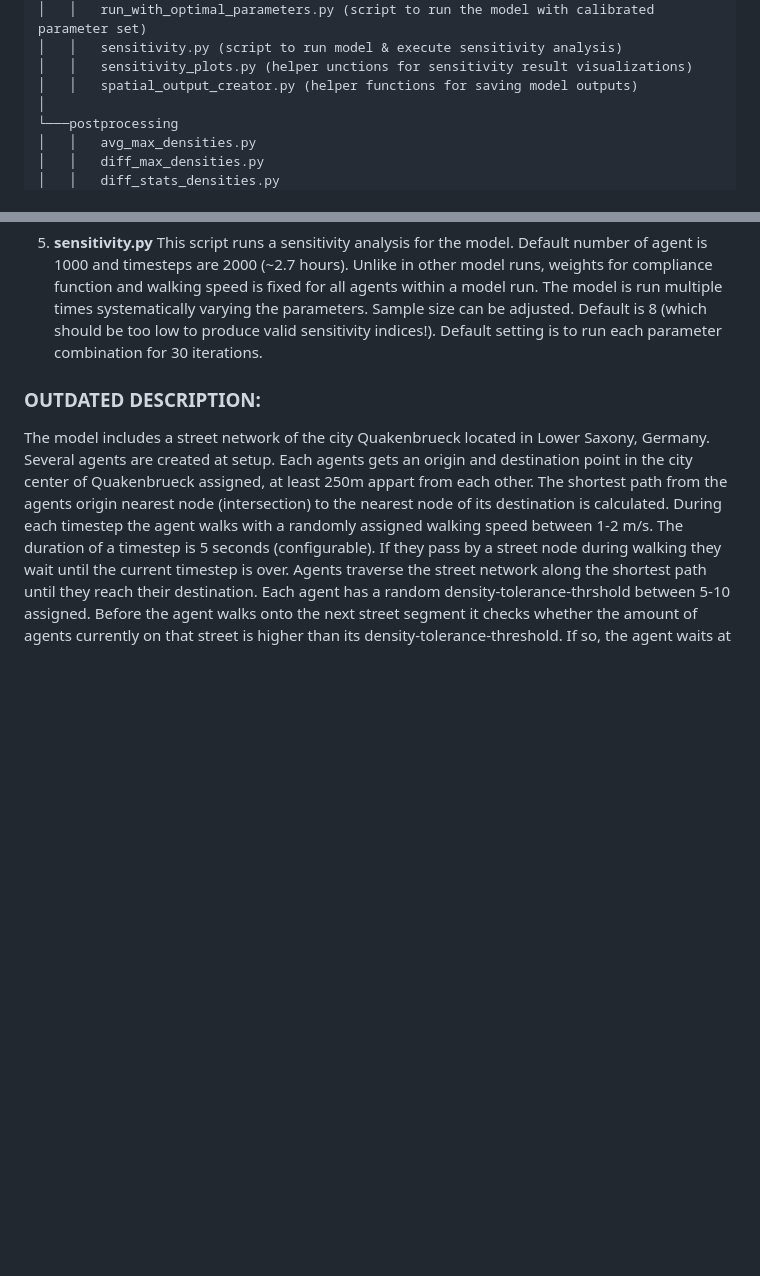
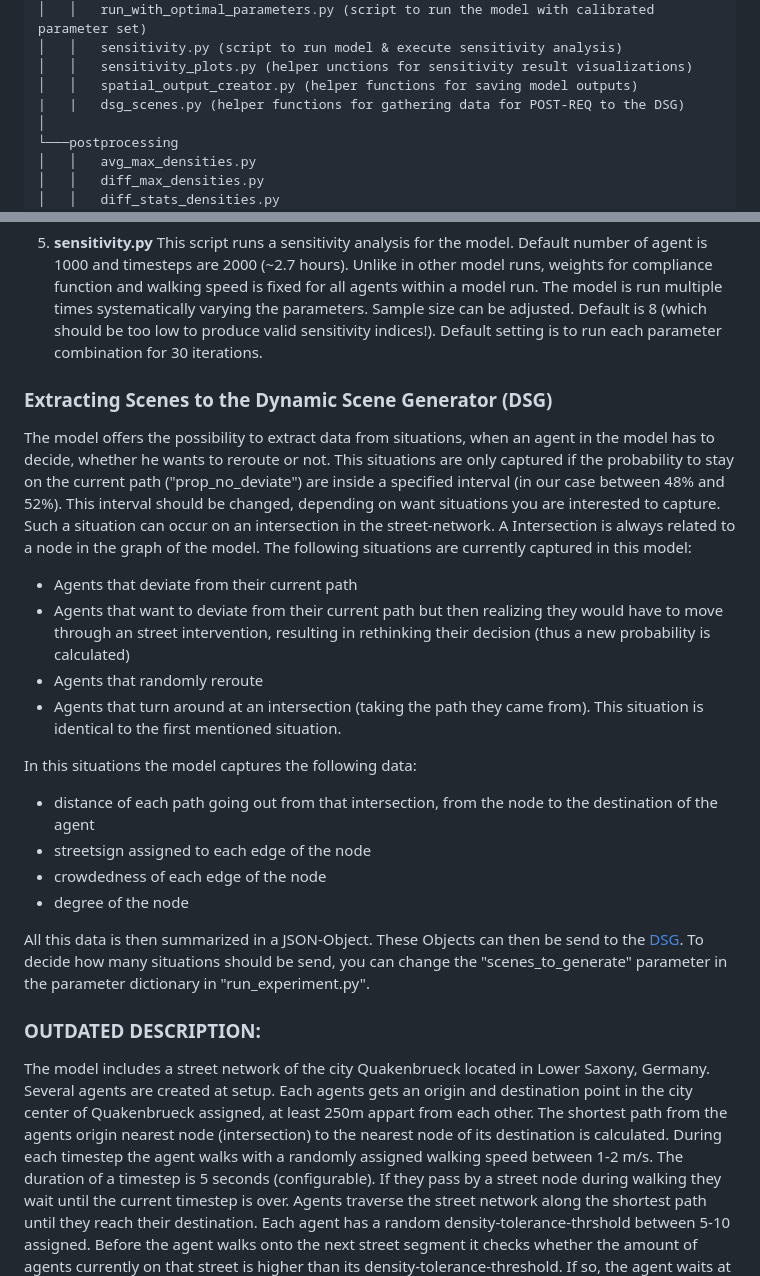
Before and after one commit to dist-kiss/ABM, a Markdown page: README.md, 2 parts joined by grey strips. Drawn GitHub-style; blank space fills up the shorter version.

```diff
--- a/README.md
+++ b/README.md
@@ -31,6 +31,7 @@ project
 │   │   sensitivity.py (script to run model & execute sensitivity analysis)
 │   │   sensitivity_plots.py (helper unctions for sensitivity result visualizations)
 │   │   spatial_output_creator.py (helper functions for saving model outputs)
+|   |   dsg_scenes.py (helper functions for gathering data for POST-REQ to the DSG)
 │
 └───postprocessing
 │   │   avg_max_densities.py
@@ -68,6 +69,22 @@ mean normalized oberserved detour, std of normalized oberserved detour, variance
 
 5. **sensitivity.py** This script runs a sensitivity analysis for the model. Default number of agent is 1000 and timesteps are 2000 (~2.7 hours). Unlike in other model runs, weights for compliance function and walking speed is fixed for all agents within a model run. The model is run multiple times systematically varying the parameters. Sample size can be adjusted. Default is 8 (which should be too low to produce valid sensitivity indices!). Default setting is to run each parameter combination for 30 iterations.
 
+### Extracting Scenes to the Dynamic Scene Generator (DSG)
+
+The model offers the possibility to extract data from situations, when an agent in the model has to decide, whether he wants to reroute or not. This situations are only captured if the probability to stay on the current path ("prop_no_deviate") are inside a specified interval (in our case between 48% and 52%). This interval should be changed, depending on want situations you are interested to capture. Such a situation can occur on an intersection in the street-network.
+A Intersection is always related to a node in the graph of the model. The following situations are currently captured in this model:
+- Agents that deviate from their current path
+- Agents that want to deviate from their current path but then realizing they  would have to move through an street intervention, resulting in rethinking their decision (thus a new probability is calculated)
+- Agents that randomly reroute
+- Agents that turn around at an intersection (taking the path they came from). This situation is identical to the first mentioned situation.
+
+In this situations the model captures the following data:
+- distance of each path going out from that intersection, from the node to the destination of the agent
+- streetsign assigned to each edge of the node
+- crowdedness of each edge of the node
+- degree of the node
+
+All this data is then summarized in a JSON-Object. These Objects can then be send to the [DSG](https://github.com/dist-kiss/dynamic_scene_generator). To decide how many situations should be send, you can change the "scenes_to_generate" parameter in the parameter dictionary in "run_experiment.py".
 
 ### OUTDATED DESCRIPTION:
 The model includes a street network of the city Quakenbrueck located in Lower Saxony, Germany. Several agents are created at setup.
```
